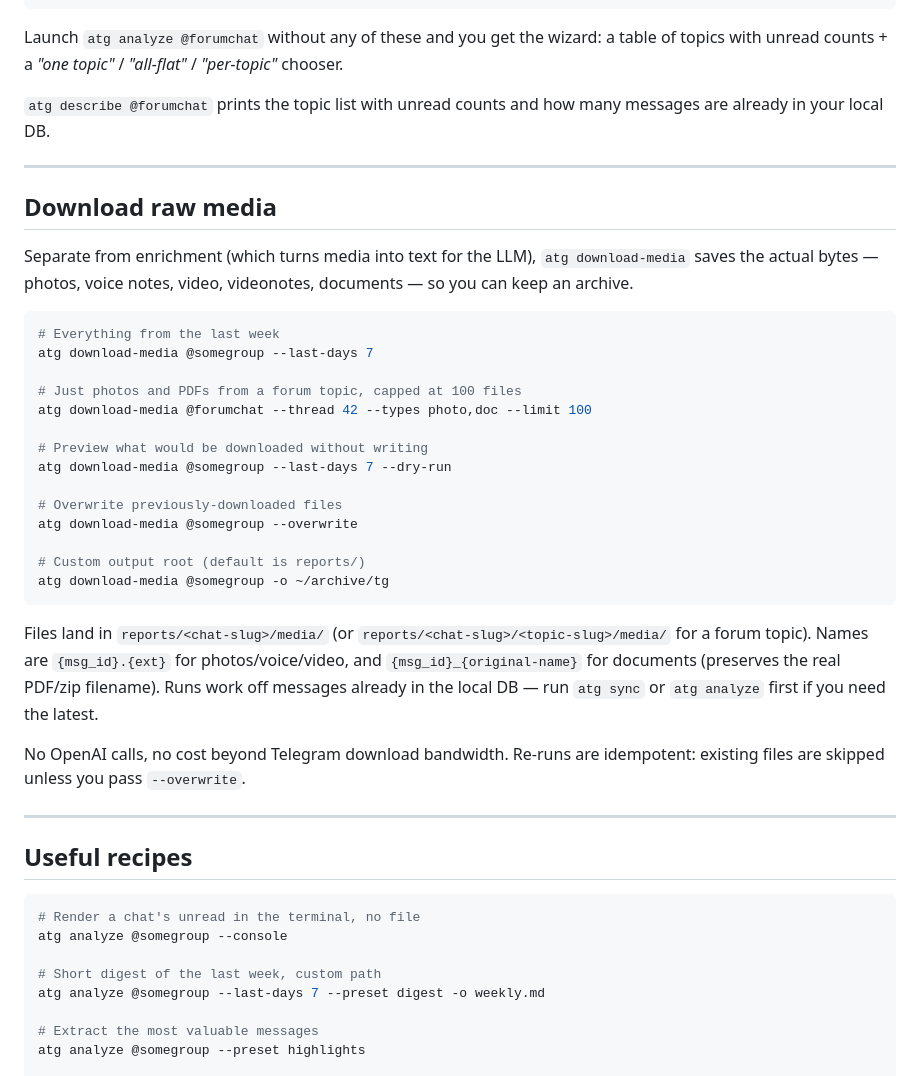
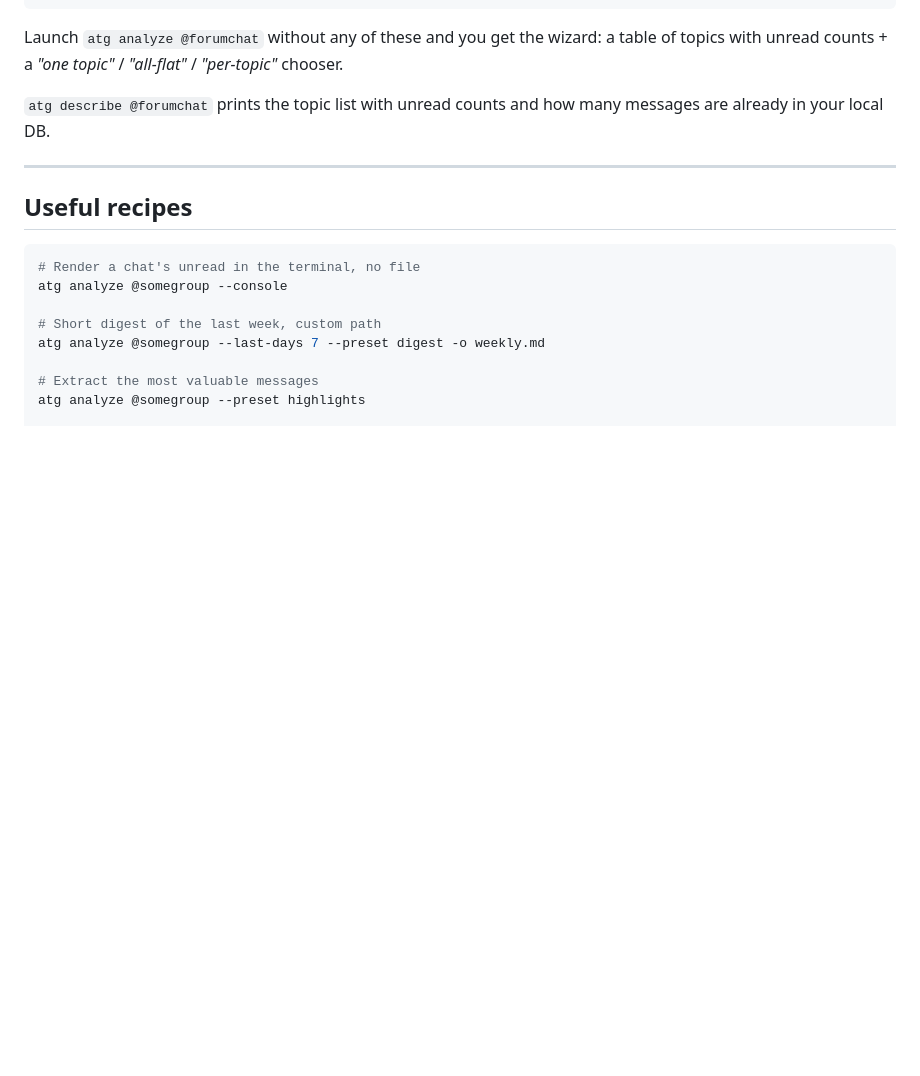
Before and after one commit to maxbolgarin/analyzetg, a Markdown page: README.md, the part around the change. GitHub-like rendering; blank space fills up the shorter version.

Commit message:
docs: align CLAUDE.md, README, skill with current CLI panel layout
Removes user-facing download-media README section to reflect hidden command status; keeps architectural references since code path remains.

````diff
--- a/README.md
+++ b/README.md
@@ -421,42 +421,6 @@ how many messages are already in your local DB.
 
 ---
 
-## Download raw media
-
-Separate from enrichment (which turns media into text for the LLM),
-`atg download-media` saves the actual bytes — photos, voice notes,
-video, videonotes, documents — so you can keep an archive.
-
-```bash
-# Everything from the last week
-atg download-media @somegroup --last-days 7
-
-# Just photos and PDFs from a forum topic, capped at 100 files
-atg download-media @forumchat --thread 42 --types photo,doc --limit 100
-
-# Preview what would be downloaded without writing
-atg download-media @somegroup --last-days 7 --dry-run
-
-# Overwrite previously-downloaded files
-atg download-media @somegroup --overwrite
-
-# Custom output root (default is reports/)
-atg download-media @somegroup -o ~/archive/tg
-```
-
-Files land in `reports/<chat-slug>/media/` (or
-`reports/<chat-slug>/<topic-slug>/media/` for a forum topic). Names are
-`{msg_id}.{ext}` for photos/voice/video, and `{msg_id}_{original-name}`
-for documents (preserves the real PDF/zip filename). Runs work off
-messages already in the local DB — run `atg sync` or `atg analyze`
-first if you need the latest.
-
-No OpenAI calls, no cost beyond Telegram download bandwidth. Re-runs
-are idempotent: existing files are skipped unless you pass
-`--overwrite`.
-
----
-
 ## Useful recipes
 
 ```bash
````
